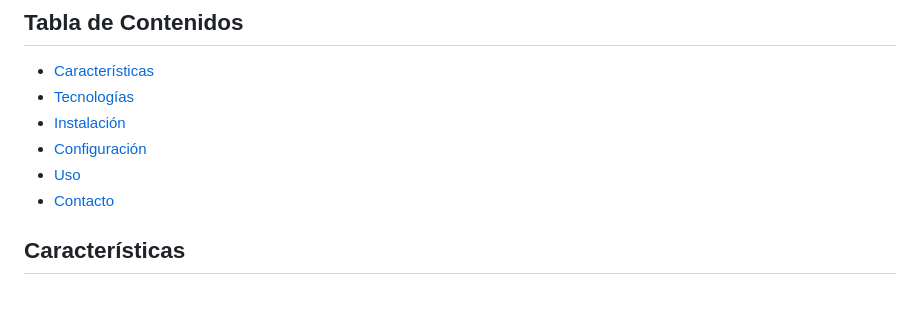
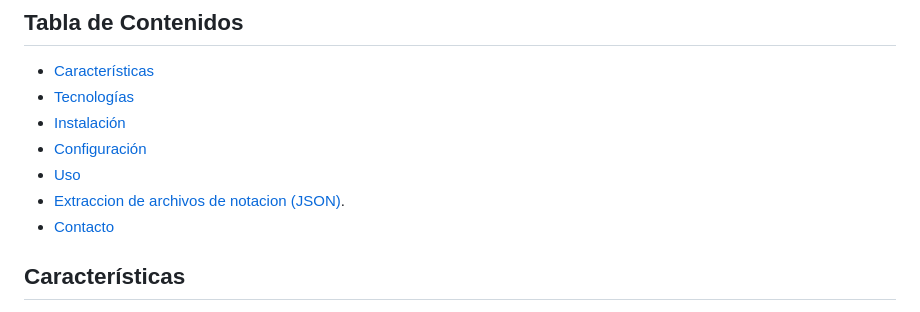
Before and after one commit to Cristopher1178Col/arkandha, a Markdown page: README.md, the part around the change. Drawn GitHub-style.

```diff
--- a/README.md
+++ b/README.md
@@ -9,6 +9,7 @@ Este proyecto es una aplicación web desarrollada con Django para la administrac
 - [Instalación](#instalación)
 - [Configuración](#configuración)
 - [Uso](#uso)
+- [Extraccion de archivos de notacion (JSON)](extraccion-de-archivos-de-notacion-json).
 - [Contacto](#contacto)
 
 ## Características
```
